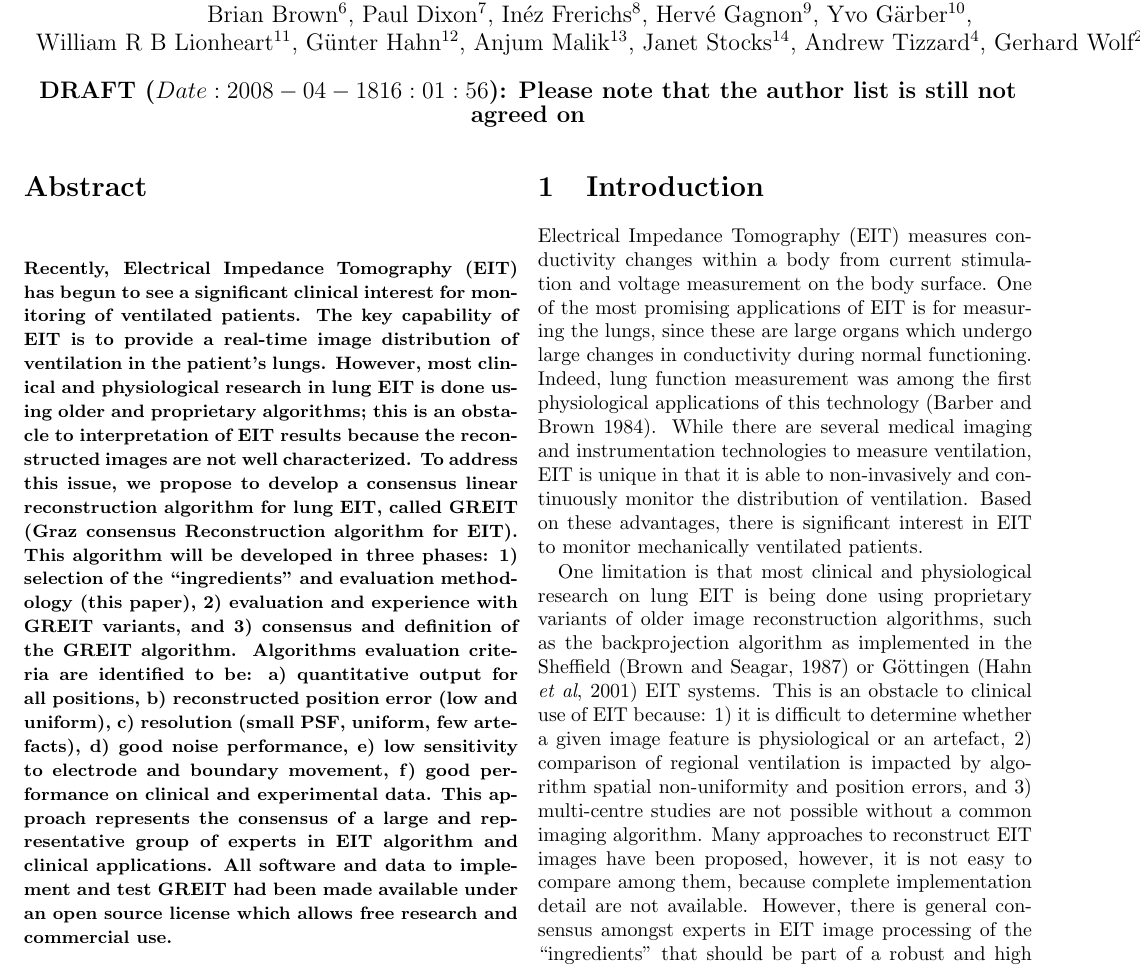
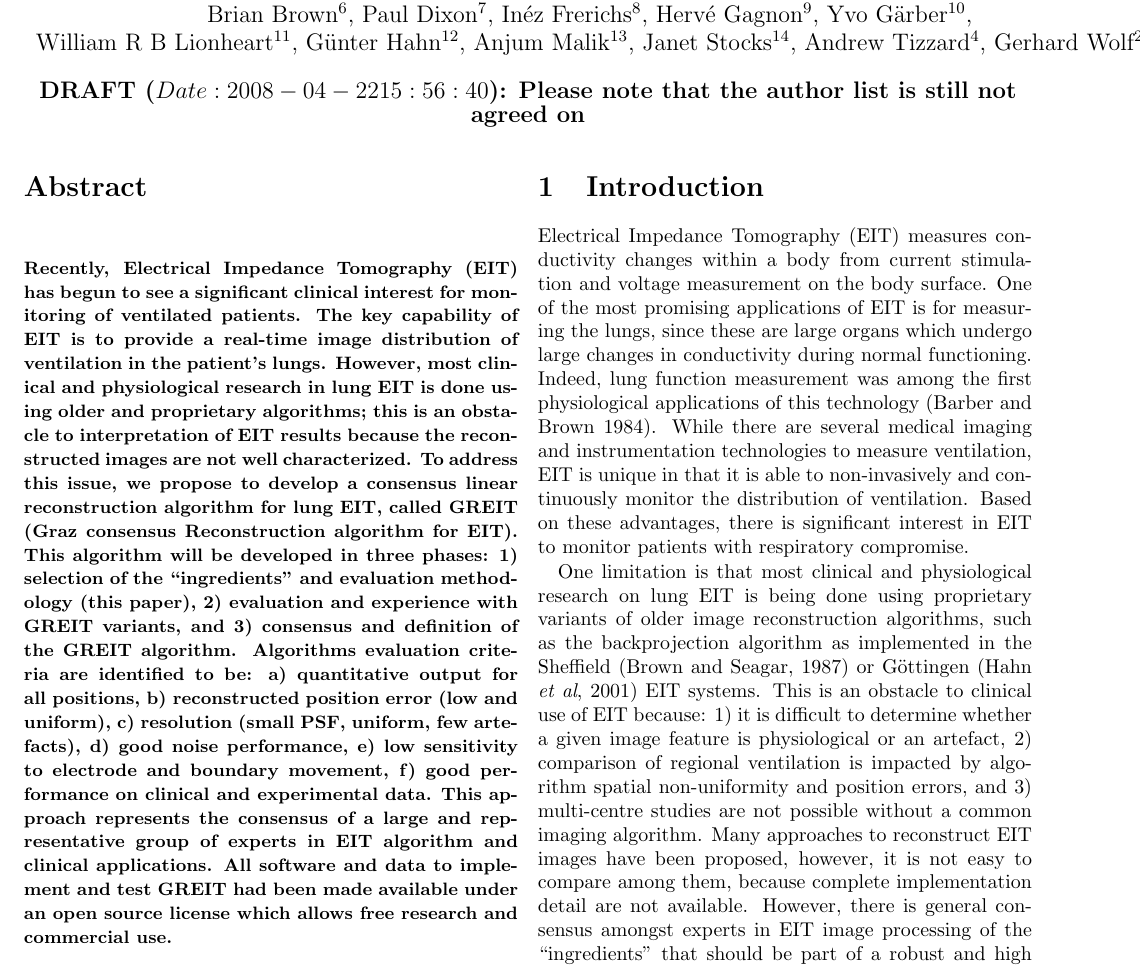
Before and after one commit to tomocorpus/eidors-svn, a LaTeX paper (GREIT/EIT-conf-2008/GREIT-algorithm.tex): part of page 1 of 5, cut so that both start at the same text. Compiled offline with pdfLaTeX.

Commit message:
enlarge scope from ventilated patients
git-svn-id: svn://svn.code.sf.net/p/eidors3d/code/trunk@1366 82006732-fb7e-4a22-9f28-86a212cce563

```diff
--- a/GREIT/EIT-conf-2008/GREIT-algorithm.tex
+++ b/GREIT/EIT-conf-2008/GREIT-algorithm.tex
@@ -39,7 +39,7 @@
         Gerhard Wolf$^{2}$
        }
 
-\date{\bf DRAFT ($Date: 2008-04-18 16:01:56 $): Please note that the
+\date{\bf DRAFT ($Date: 2008-04-22 15:56:40 $): Please note that the
            author list is still not agreed on}
 \maketitle
 
@@ -113,7 +113,7 @@ technologies to measure ventilation, EIT is unique in that it
 is able to non-invasively and continuously monitor the distribution of
 ventilation. Based on these advantages, there is significant
 interest in EIT to
-monitor mechanically ventilated patients.
+monitor patients with respiratory compromise.
 
 One limitation is that most clinical and physiological research
 on lung EIT is being done using proprietary variants of
```
Also changed, not shown: GREIT/EIT-conf-2008/GREIT-algorithm.tex (2 more changed lines).
